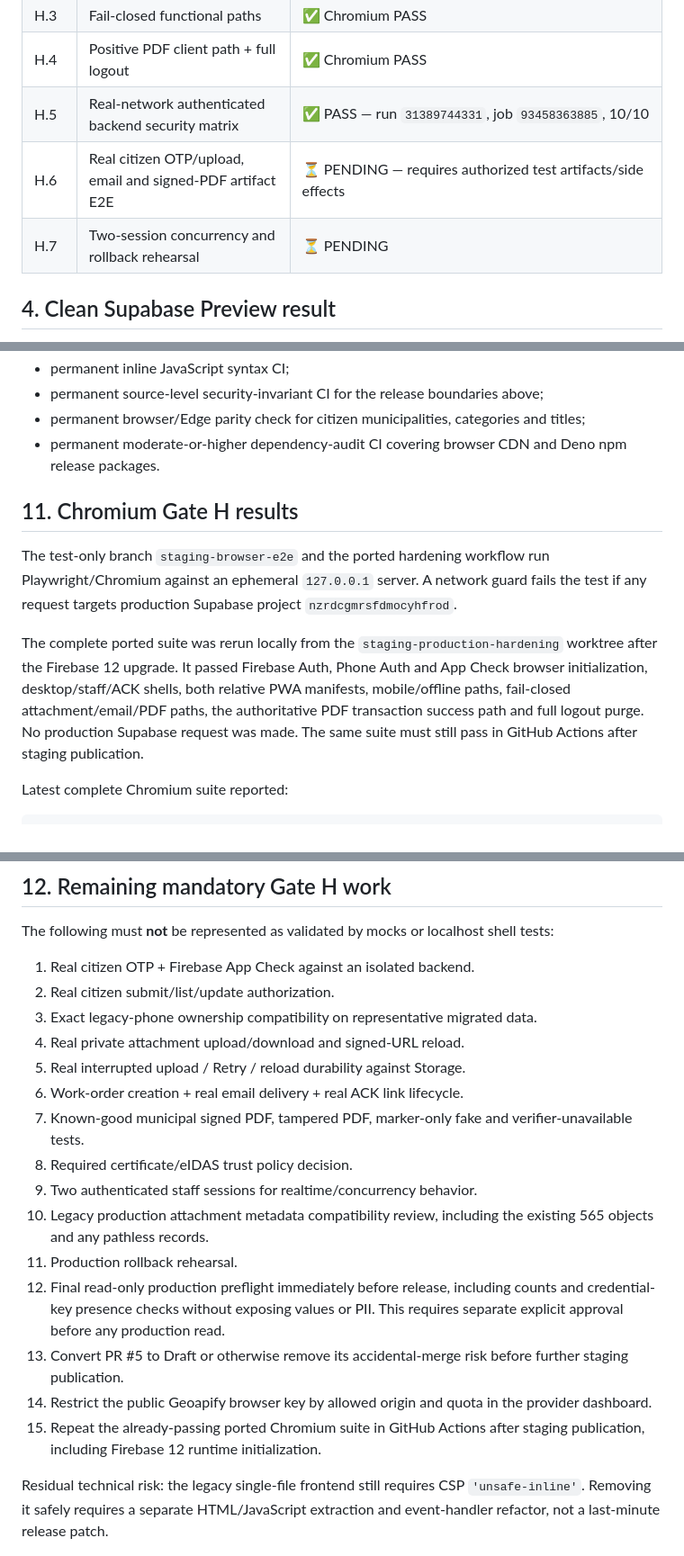
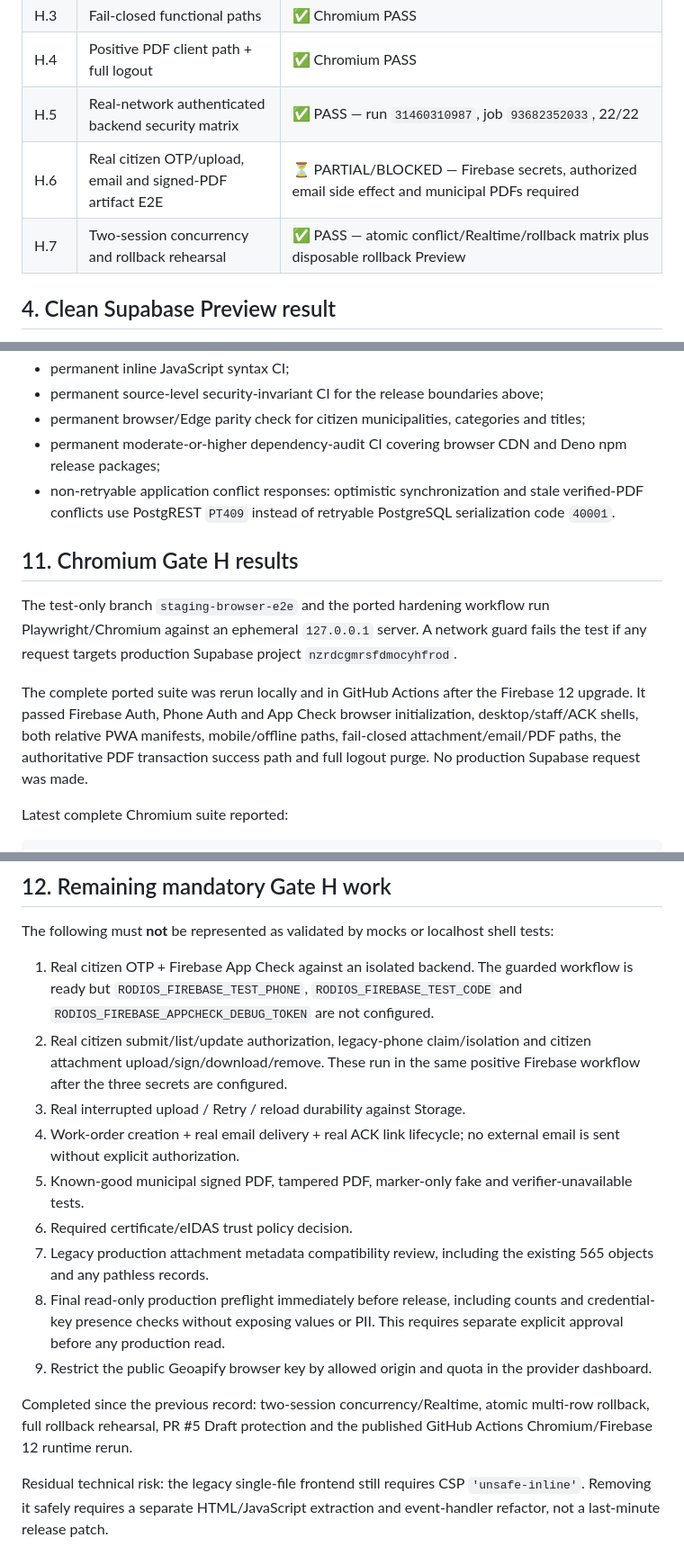
Before and after one commit to vasilis1730-web/dimotiki-enotita-rhodes, a Markdown page: STAGING_HARDENING.md, 3 parts joined by grey strips. Shown at 90% size. GitHub-like rendering.

Commit message:
docs(staging): record conflict and rollback validation

```diff
--- a/STAGING_HARDENING.md
+++ b/STAGING_HARDENING.md
@@ -41,9 +43,9 @@ The additional hardening batch described below is restricted to the `staging-pro
 | H.2 | Mobile + offline/reconnect | ✅ Chromium PASS |
 | H.3 | Fail-closed functional paths | ✅ Chromium PASS |
 | H.4 | Positive PDF client path + full logout | ✅ Chromium PASS |
-| H.5 | Real-network authenticated backend security matrix | ✅ PASS — run `31389744331`, job `93458363885`, 10/10 |
-| H.6 | Real citizen OTP/upload, email and signed-PDF artifact E2E | ⏳ PENDING — requires authorized test artifacts/side effects |
-| H.7 | Two-session concurrency and rollback rehearsal | ⏳ PENDING |
+| H.5 | Real-network authenticated backend security matrix | ✅ PASS — run `31460310987`, job `93682352033`, 22/22 |
+| H.6 | Real citizen OTP/upload, email and signed-PDF artifact E2E | ⏳ PARTIAL/BLOCKED — Firebase secrets, authorized email side effect and municipal PDFs required |
+| H.7 | Two-session concurrency and rollback rehearsal | ✅ PASS — atomic conflict/Realtime/rollback matrix plus disposable rollback Preview |
 
 ## 4. Clean Supabase Preview result
 
@@ -203,13 +207,14 @@ Implemented on staging:
 - permanent inline JavaScript syntax CI;
 - permanent source-level security-invariant CI for the release boundaries above;
 - permanent browser/Edge parity check for citizen municipalities, categories and titles;
-- permanent moderate-or-higher dependency-audit CI covering browser CDN and Deno npm release packages.
+- permanent moderate-or-higher dependency-audit CI covering browser CDN and Deno npm release packages;
+- non-retryable application conflict responses: optimistic synchronization and stale verified-PDF conflicts use PostgREST `PT409` instead of retryable PostgreSQL serialization code `40001`.
 
 ## 11. Chromium Gate H results
 
 The test-only branch `staging-browser-e2e` and the ported hardening workflow run Playwright/Chromium against an ephemeral `127.0.0.1` server. A network guard fails the test if any request targets production Supabase project `nzrdcgmrsfdmocyhfrod`.
 
-The complete ported suite was rerun locally from the `staging-production-hardening` worktree after the Firebase 12 upgrade. It passed Firebase Auth, Phone Auth and App Check browser initialization, desktop/staff/ACK shells, both relative PWA manifests, mobile/offline paths, fail-closed attachment/email/PDF paths, the authoritative PDF transaction success path and full logout purge. No production Supabase request was made. The same suite must still pass in GitHub Actions after staging publication.
+The complete ported suite was rerun locally and in GitHub Actions after the Firebase 12 upgrade. It passed Firebase Auth, Phone Auth and App Check browser initialization, desktop/staff/ACK shells, both relative PWA manifests, mobile/offline paths, fail-closed attachment/email/PDF paths, the authoritative PDF transaction success path and full logout purge. No production Supabase request was made.
 
 Latest complete Chromium suite reported:
 
@@ -250,21 +255,17 @@ The first Chromium run exposed a real JavaScript syntax regression in Gate E: a
 
 The following must **not** be represented as validated by mocks or localhost shell tests:
 
-1. Real citizen OTP + Firebase App Check against an isolated backend.
-2. Real citizen submit/list/update authorization.
-3. Exact legacy-phone ownership compatibility on representative migrated data.
-4. Real private attachment upload/download and signed-URL reload.
-5. Real interrupted upload / Retry / reload durability against Storage.
-6. Work-order creation + real email delivery + real ACK link lifecycle.
-7. Known-good municipal signed PDF, tampered PDF, marker-only fake and verifier-unavailable tests.
-8. Required certificate/eIDAS trust policy decision.
-9. Two authenticated staff sessions for realtime/concurrency behavior.
-10. Legacy production attachment metadata compatibility review, including the existing 565 objects and any pathless records.
-11. Production rollback rehearsal.
-12. Final read-only production preflight immediately before release, including counts and credential-key presence checks without exposing values or PII. This requires separate explicit approval before any production read.
-13. Convert PR #5 to Draft or otherwise remove its accidental-merge risk before further staging publication.
-14. Restrict the public Geoapify browser key by allowed origin and quota in the provider dashboard.
-15. Repeat the already-passing ported Chromium suite in GitHub Actions after staging publication, including Firebase 12 runtime initialization.
+1. Real citizen OTP + Firebase App Check against an isolated backend. The guarded workflow is ready but `RODIOS_FIREBASE_TEST_PHONE`, `RODIOS_FIREBASE_TEST_CODE` and `RODIOS_FIREBASE_APPCHECK_DEBUG_TOKEN` are not configured.
+2. Real citizen submit/list/update authorization, legacy-phone claim/isolation and citizen attachment upload/sign/download/remove. These run in the same positive Firebase workflow after the three secrets are configured.
+3. Real interrupted upload / Retry / reload durability against Storage.
+4. Work-order creation + real email delivery + real ACK link lifecycle; no external email is sent without explicit authorization.
+5. Known-good municipal signed PDF, tampered PDF, marker-only fake and verifier-unavailable tests.
+6. Required certificate/eIDAS trust policy decision.
+7. Legacy production attachment metadata compatibility review, including the existing 565 objects and any pathless records.
+8. Final read-only production preflight immediately before release, including counts and credential-key presence checks without exposing values or PII. This requires separate explicit approval before any production read.
+9. Restrict the public Geoapify browser key by allowed origin and quota in the provider dashboard.
+
+Completed since the previous record: two-session concurrency/Realtime, atomic multi-row rollback, full rollback rehearsal, PR #5 Draft protection and the published GitHub Actions Chromium/Firebase 12 runtime rerun.
 
 Residual technical risk: the legacy single-file frontend still requires CSP `'unsafe-inline'`. Removing it safely requires a separate HTML/JavaScript extraction and event-handler refactor, not a last-minute release patch.
 
```
Also changed, not shown: other parts of STAGING_HARDENING.md (+7 -4 lines).
